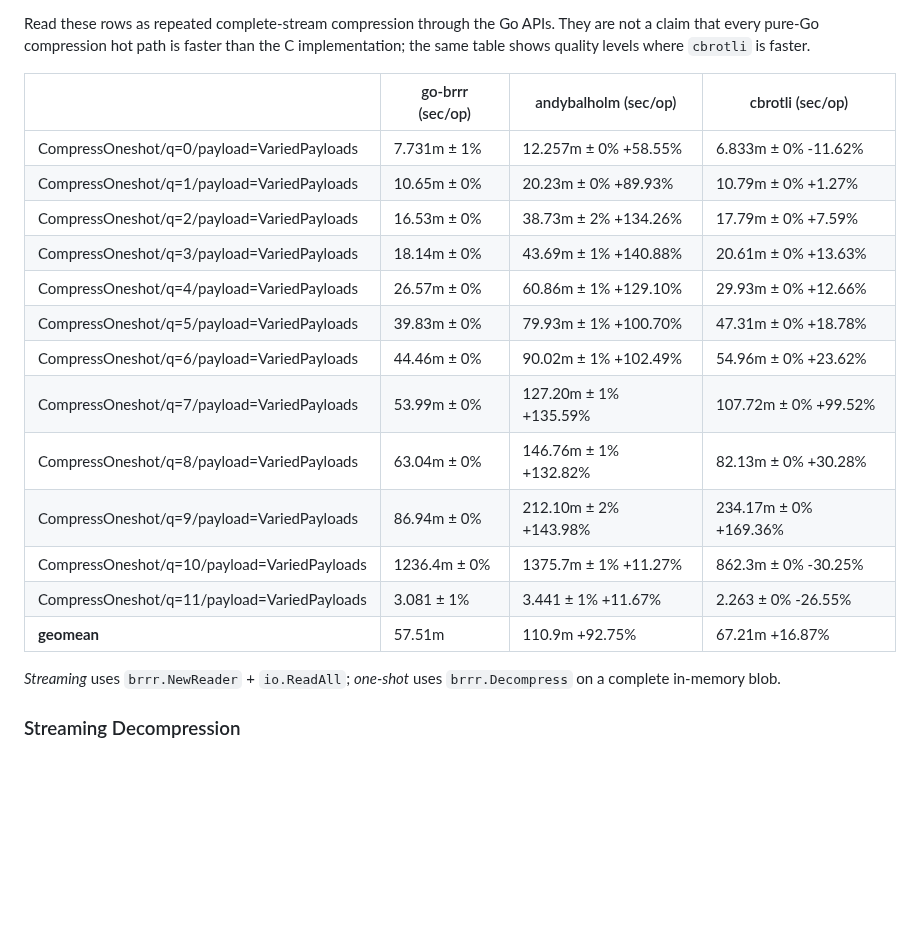
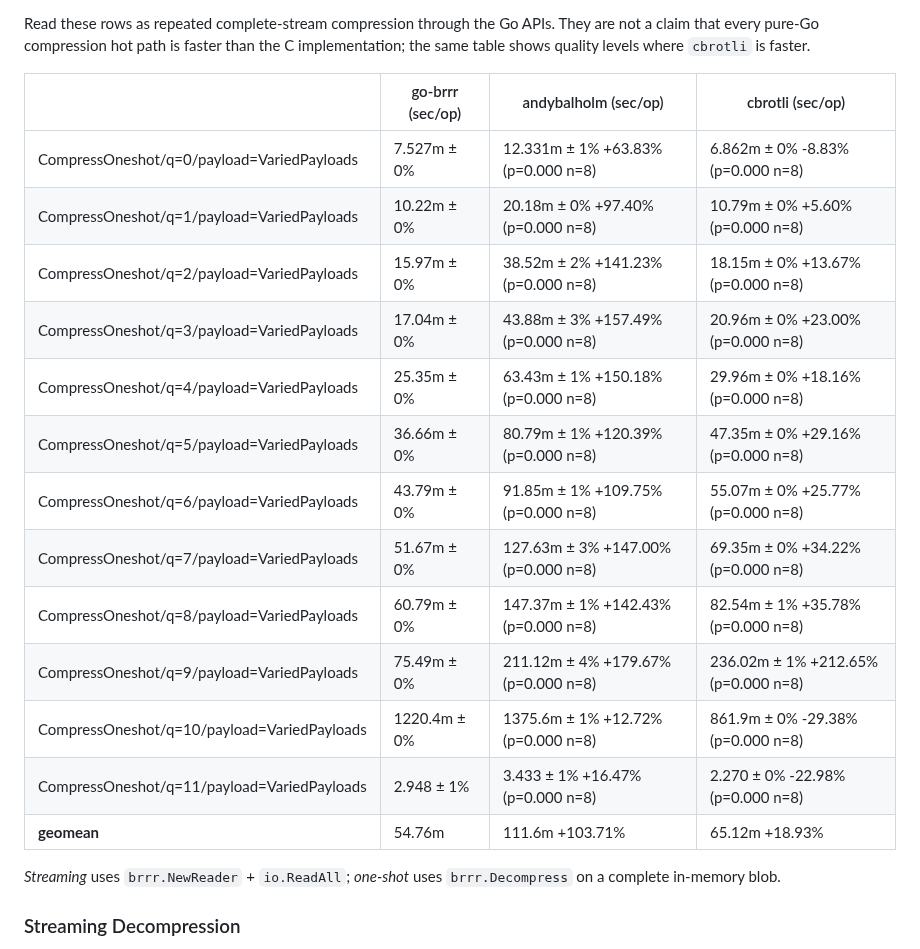
Before and after one commit to molecule-man/go-brrr, a Markdown page: README.md, the part around the change. GitHub-like rendering; blank space fills up the shorter version.

Commit message:
docs: rerun compression benchmarks before releasing v0.3.0

```diff
--- a/README.md
+++ b/README.md
@@ -133,19 +133,19 @@ Read these rows as repeated complete-stream compression through the Go APIs. The
 <!-- bench:compress -->
 | | go-brrr (sec/op) | andybalholm (sec/op) | cbrotli (sec/op) |
 | --- | --- | --- | --- |
-| CompressOneshot/q=0/payload=VariedPayloads | 7.731m ± 1% | 12.257m ± 0%   +58.55%  | 6.833m ± 0%   -11.62%  |
-| CompressOneshot/q=1/payload=VariedPayloads | 10.65m ± 0% | 20.23m ± 0%   +89.93%  | 10.79m ± 0%    +1.27%  |
-| CompressOneshot/q=2/payload=VariedPayloads | 16.53m ± 0% | 38.73m ± 2%  +134.26%  | 17.79m ± 0%    +7.59%  |
-| CompressOneshot/q=3/payload=VariedPayloads | 18.14m ± 0% | 43.69m ± 1%  +140.88%  | 20.61m ± 0%   +13.63%  |
-| CompressOneshot/q=4/payload=VariedPayloads | 26.57m ± 0% | 60.86m ± 1%  +129.10%  | 29.93m ± 0%   +12.66%  |
-| CompressOneshot/q=5/payload=VariedPayloads | 39.83m ± 0% | 79.93m ± 1%  +100.70%  | 47.31m ± 0%   +18.78%  |
-| CompressOneshot/q=6/payload=VariedPayloads | 44.46m ± 0% | 90.02m ± 1%  +102.49%  | 54.96m ± 0%   +23.62%  |
-| CompressOneshot/q=7/payload=VariedPayloads | 53.99m ± 0% | 127.20m ± 1%  +135.59%  | 107.72m ± 0%   +99.52%  |
-| CompressOneshot/q=8/payload=VariedPayloads | 63.04m ± 0% | 146.76m ± 1%  +132.82%  | 82.13m ± 0%   +30.28%  |
-| CompressOneshot/q=9/payload=VariedPayloads | 86.94m ± 0% | 212.10m ± 2%  +143.98%  | 234.17m ± 0%  +169.36%  |
-| CompressOneshot/q=10/payload=VariedPayloads | 1236.4m ± 0% | 1375.7m ± 1%   +11.27%  | 862.3m ± 0%   -30.25%  |
-| CompressOneshot/q=11/payload=VariedPayloads | 3.081 ± 1% | 3.441 ± 1%   +11.67%  | 2.263 ± 0%   -26.55%  |
-| **geomean** | 57.51m | 110.9m        +92.75% | 67.21m        +16.87% |
+| CompressOneshot/q=0/payload=VariedPayloads | 7.527m ± 0% | 12.331m ± 1%   +63.83% (p=0.000 n=8) | 6.862m ± 0%    -8.83% (p=0.000 n=8) |
+| CompressOneshot/q=1/payload=VariedPayloads | 10.22m ± 0% | 20.18m ± 0%   +97.40% (p=0.000 n=8) | 10.79m ± 0%    +5.60% (p=0.000 n=8) |
+| CompressOneshot/q=2/payload=VariedPayloads | 15.97m ± 0% | 38.52m ± 2%  +141.23% (p=0.000 n=8) | 18.15m ± 0%   +13.67% (p=0.000 n=8) |
+| CompressOneshot/q=3/payload=VariedPayloads | 17.04m ± 0% | 43.88m ± 3%  +157.49% (p=0.000 n=8) | 20.96m ± 0%   +23.00% (p=0.000 n=8) |
+| CompressOneshot/q=4/payload=VariedPayloads | 25.35m ± 0% | 63.43m ± 1%  +150.18% (p=0.000 n=8) | 29.96m ± 0%   +18.16% (p=0.000 n=8) |
+| CompressOneshot/q=5/payload=VariedPayloads | 36.66m ± 0% | 80.79m ± 1%  +120.39% (p=0.000 n=8) | 47.35m ± 0%   +29.16% (p=0.000 n=8) |
+| CompressOneshot/q=6/payload=VariedPayloads | 43.79m ± 0% | 91.85m ± 1%  +109.75% (p=0.000 n=8) | 55.07m ± 0%   +25.77% (p=0.000 n=8) |
+| CompressOneshot/q=7/payload=VariedPayloads | 51.67m ± 0% | 127.63m ± 3%  +147.00% (p=0.000 n=8) | 69.35m ± 0%   +34.22% (p=0.000 n=8) |
+| CompressOneshot/q=8/payload=VariedPayloads | 60.79m ± 0% | 147.37m ± 1%  +142.43% (p=0.000 n=8) | 82.54m ± 1%   +35.78% (p=0.000 n=8) |
+| CompressOneshot/q=9/payload=VariedPayloads | 75.49m ± 0% | 211.12m ± 4%  +179.67% (p=0.000 n=8) | 236.02m ± 1%  +212.65% (p=0.000 n=8) |
+| CompressOneshot/q=10/payload=VariedPayloads | 1220.4m ± 0% | 1375.6m ± 1%   +12.72% (p=0.000 n=8) | 861.9m ± 0%   -29.38% (p=0.000 n=8) |
+| CompressOneshot/q=11/payload=VariedPayloads | 2.948 ± 1% | 3.433 ± 1%   +16.47% (p=0.000 n=8) | 2.270 ± 0%   -22.98% (p=0.000 n=8) |
+| **geomean** | 54.76m | 111.6m       +103.71% | 65.12m        +18.93% |
 <!-- /bench:compress -->
 
 *Streaming* uses `brrr.NewReader` + `io.ReadAll`; *one-shot* uses `brrr.Decompress` on a complete in-memory blob.
```
Also changed, not shown: assets/gh_522KB_html.png, assets/github_events_58KB_json.png, assets/reactcore_187KB_js.png.
